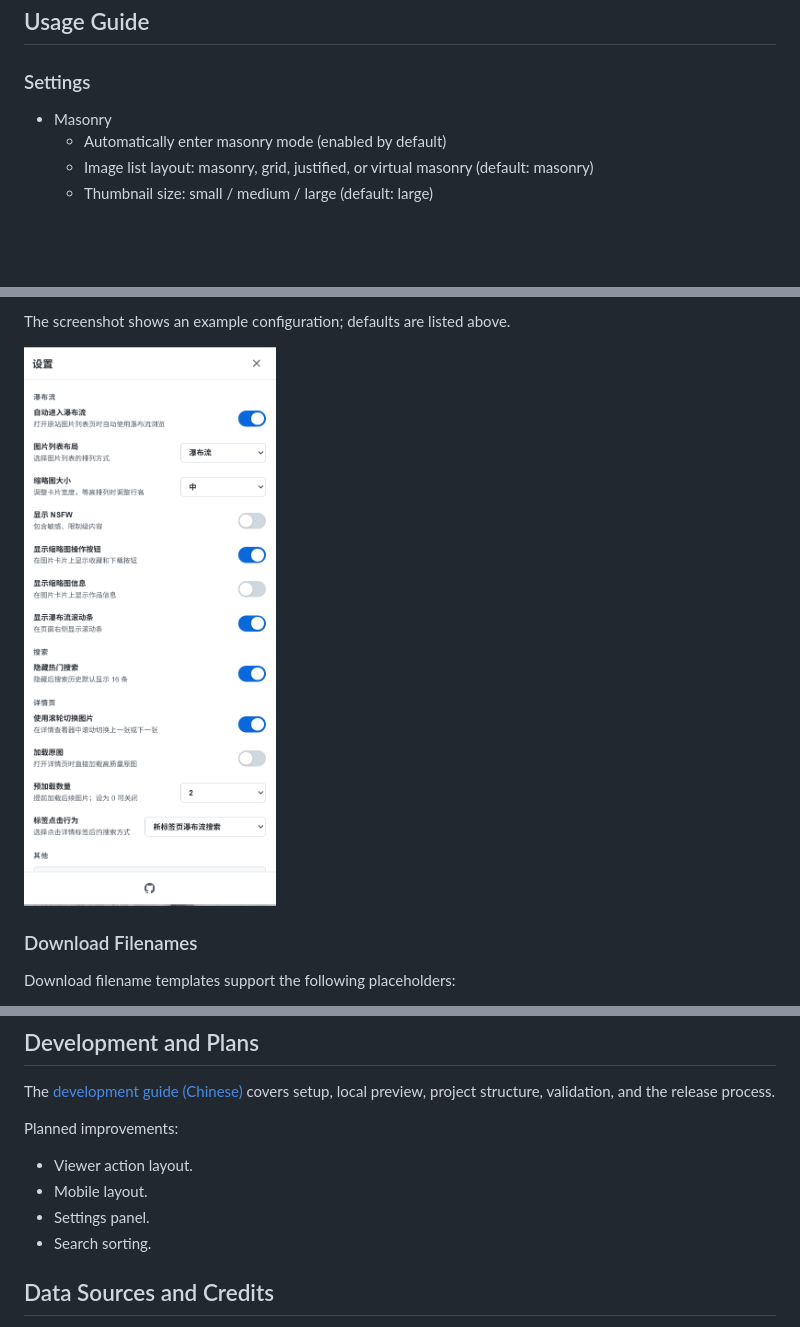
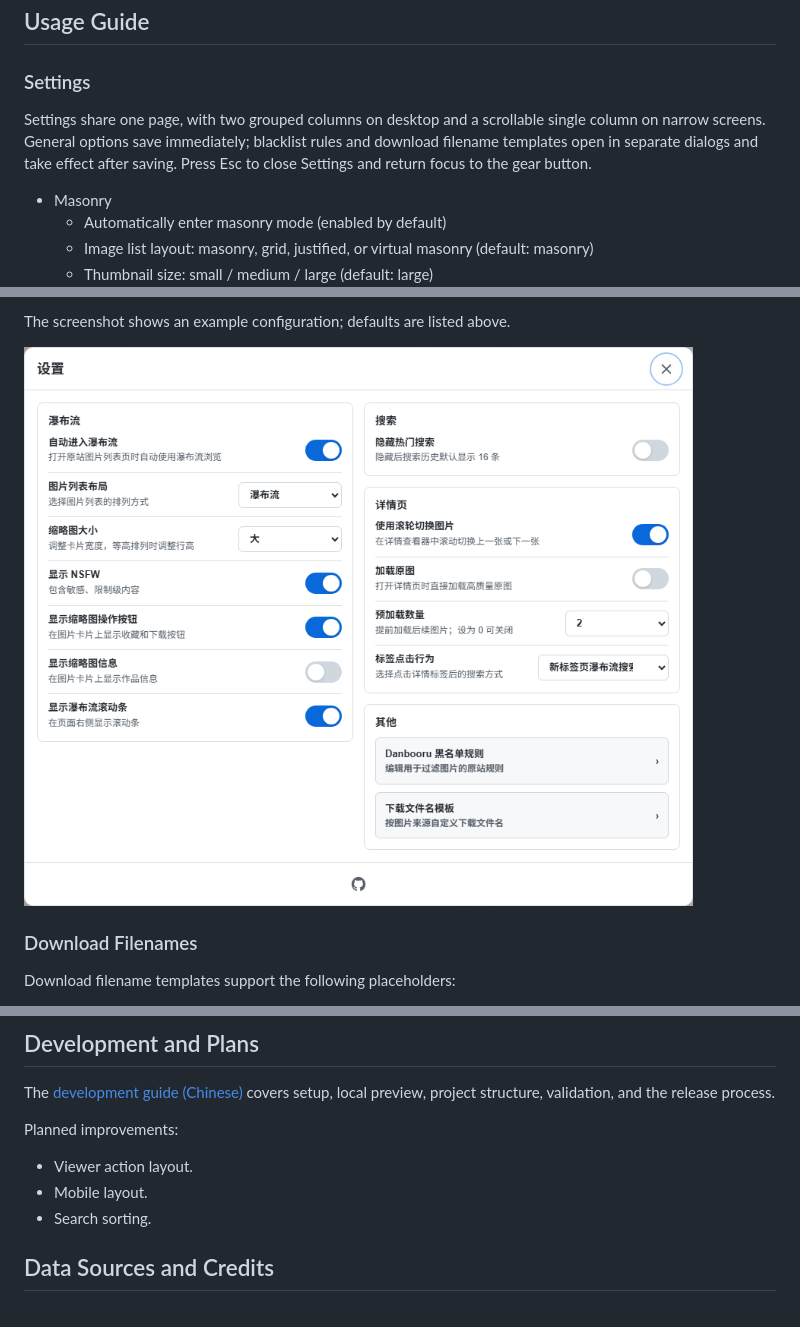
Before and after one commit to kano0222/danbooru-masonry, a Markdown page: README.en.md, 3 parts joined by grey strips. Rendered like a GitHub page; pictures changed too: docs/images/settings-panel.png; blank space fills up the shorter version.

Commit message:
feat: group settings on one page

```diff
--- a/README.en.md
+++ b/README.en.md
@@ -56,6 +56,8 @@ Once inside, click the gear button in the toolbar to adjust layouts, visible inf
 
 ### Settings
 
+Settings share one page, with two grouped columns on desktop and a scrollable single column on narrow screens. General options save immediately; blacklist rules and download filename templates open in separate dialogs and take effect after saving. Press Esc to close Settings and return focus to the gear button.
+
 - Masonry
   - Automatically enter masonry mode (enabled by default)
   - Image list layout: masonry, grid, justified, or virtual masonry (default: masonry)
@@ -74,7 +76,7 @@ Once inside, click the gear button in the toolbar to adjust layouts, visible inf
 
 The screenshot shows an example configuration; defaults are listed above.
 
-<img src="docs/images/settings-panel.png" alt="Settings panel" width="360">
+<img src="docs/images/settings-panel.png" alt="Settings panel with two grouped columns" width="720">
 
 ### Download Filenames
 
@@ -119,7 +121,6 @@ Planned improvements:
 
 - Viewer action layout.
 - Mobile layout.
-- Settings panel.
 - Search sorting.
 
 ## Data Sources and Credits
```
Also changed, not shown: README.md (+3 -2 lines), 5 other files.
